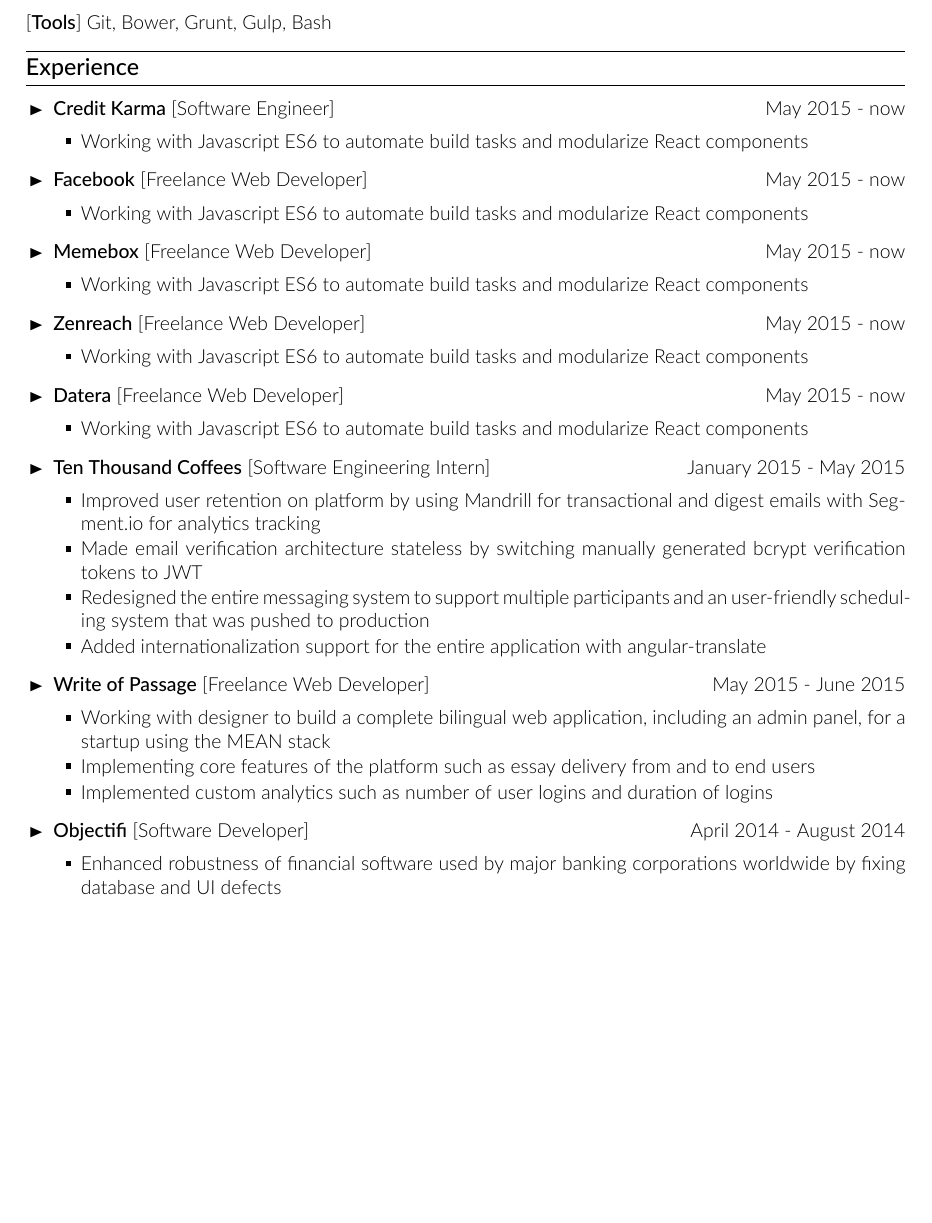
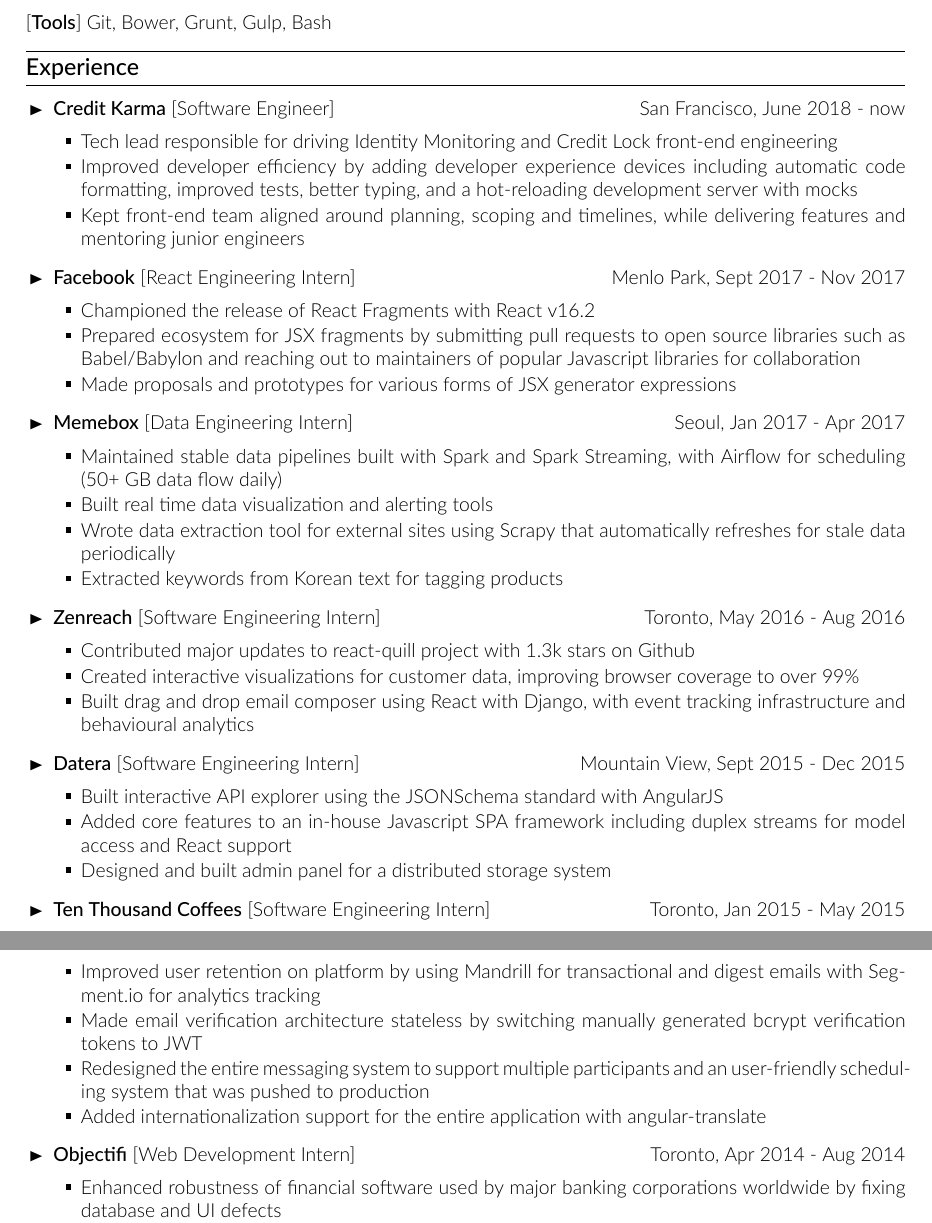
Before and after one commit to clemmy/cv, a LaTeX CV (resume.tex): part of page 1 of 2 before the commit and two parts of pages 1 and 2 of 3 after it, the two joined at a grey line, cut so that both start at the same text, the shorter picture padded with empty space. Compiled offline with XeLaTeX.

Commit message:
Update jobs

```diff
--- a/resume.tex
+++ b/resume.tex
@@ -96,33 +96,39 @@
 \vspace{-0.8cm} % NOTE: There are spacing issues, not sure why, fix them with some vspace
 \begin{itemize}[leftmargin=0.5cm]
 
-\item \cvcompany{Credit Karma}{Software Engineer}{May 2015 - now}\cvsublevel{
-	\cvsubbullet{Working with Javascript ES6 to automate build tasks and modularize React components}
+\item \cvcompany{Credit Karma}{Software Engineer}{San Francisco, June 2018 - now}\cvsublevel{
+	\cvsubbullet{Tech lead responsible for driving Identity Monitoring and Credit Lock front-end engineering}
+	\cvsubbullet{Improved developer efficiency by adding developer experience devices including automatic code formatting, improved tests, better typing, and a hot-reloading development server with mocks}
+	\cvsubbullet{Kept front-end team aligned around planning, scoping and timelines, while delivering features and mentoring junior engineers}
 	}
-\item \cvcompany{Facebook}{Freelance Web Developer}{May 2015 - now}\cvsublevel{
-	\cvsubbullet{Working with Javascript ES6 to automate build tasks and modularize React components}
+\item \cvcompany{Facebook}{React Engineering Intern}{Menlo Park, Sept 2017 - Nov 2017}\cvsublevel{
+	\cvsubbullet{Championed the release of React Fragments with React v16.2}
+	\cvsubbullet{Prepared ecosystem for JSX fragments by submitting pull requests to open source libraries such as Babel/Babylon and reaching out to maintainers of popular Javascript libraries for collaboration}
+	\cvsubbullet{Made proposals and prototypes for various forms of JSX generator expressions}
 	}
-\item \cvcompany{Memebox}{Freelance Web Developer}{May 2015 - now}\cvsublevel{
-	\cvsubbullet{Working with Javascript ES6 to automate build tasks and modularize React components}
+\item \cvcompany{Memebox}{Data Engineering Intern}{Seoul, Jan 2017 - Apr 2017}\cvsublevel{
+	\cvsubbullet{Maintained stable data pipelines built with Spark and Spark Streaming, with Airflow for scheduling (50+ GB data flow daily)}
+	\cvsubbullet{Built real time data visualization and alerting tools}
+	\cvsubbullet{Wrote data extraction tool for external sites using Scrapy that automatically refreshes for stale data periodically}
+	\cvsubbullet{Extracted keywords from Korean text for tagging products}
 	}
-\item \cvcompany{Zenreach}{Freelance Web Developer}{May 2015 - now}\cvsublevel{
-	\cvsubbullet{Working with Javascript ES6 to automate build tasks and modularize React components}
+\item \cvcompany{Zenreach}{Software Engineering Intern}{Toronto, May 2016 - Aug 2016}\cvsublevel{
+	\cvsubbullet{Contributed major updates to react-quill project with 1.3k stars on Github}
+	\cvsubbullet{Created interactive visualizations for customer data, improving browser coverage to over 99\%}
+	\cvsubbullet{Built drag and drop email composer using React with Django, with event tracking infrastructure and behavioural analytics}
 	}
-\item \cvcompany{Datera}{Freelance Web Developer}{May 2015 - now}\cvsublevel{
-	\cvsubbullet{Working with Javascript ES6 to automate build tasks and modularize React components}
+\item \cvcompany{Datera}{Software Engineering Intern}{Mountain View, Sept 2015 - Dec 2015}\cvsublevel{
+	\cvsubbullet{Built interactive API explorer using the JSONSchema standard with AngularJS}
+	\cvsubbullet{Added core features to an in-house Javascript SPA framework including duplex streams for model access and React support}
+ 	\cvsubbullet{Designed and built admin panel for a distributed storage system}
 	}
-\item \cvcompany{Ten Thousand Coffees}{Software Engineering Intern}{January 2015 - May 2015}\cvsublevel{
+\item \cvcompany{Ten Thousand Coffees}{Software Engineering Intern}{Toronto, Jan 2015 - May 2015}\cvsublevel{
 	\cvsubbullet{Improved user retention on platform by using Mandrill for transactional and digest emails with Segment.io for analytics tracking}
 	\cvsubbullet{Made email verification architecture stateless by switching manually generated bcrypt verification tokens to JWT}
 	\cvsubbullet{Redesigned the entire messaging system to support multiple participants and an user-friendly scheduling system that was pushed to production}
 	\cvsubbullet{Added internationalization support for the entire application with angular-translate}
 	}
-\item \cvcompany{Write of Passage}{Freelance Web Developer}{May 2015 - June 2015}\cvsublevel{
-	\cvsubbullet{Working with designer to build a complete bilingual web application, including an admin panel, for a startup using the MEAN stack}
-	\cvsubbullet{Implementing core features of the platform such as essay delivery from and to end users}
-	\cvsubbullet{Implemented custom analytics such as number of user logins and duration of logins}
-	}
-\item \cvcompany{Objectifi}{Software Developer}{April 2014 - August 2014}\cvsublevel{
+\item \cvcompany{Objectifi}{Web Development Intern}{Toronto, Apr 2014 - Aug 2014}\cvsublevel{
 	\cvsubbullet{Enhanced robustness of financial software used by major banking corporations worldwide by fixing database and UI defects}
 	\cvsubbullet{Wrote E2E regression tests with a web interface that allowed company employees to configure and run tests on different staging environments with real-time logs}
 	\cvsubbullet{Improved company workflow by over 30\% by automating daily tasks such server updates, builds, maintenance, and server monitoring}
```
Also changed, not shown: resume.pdf.
